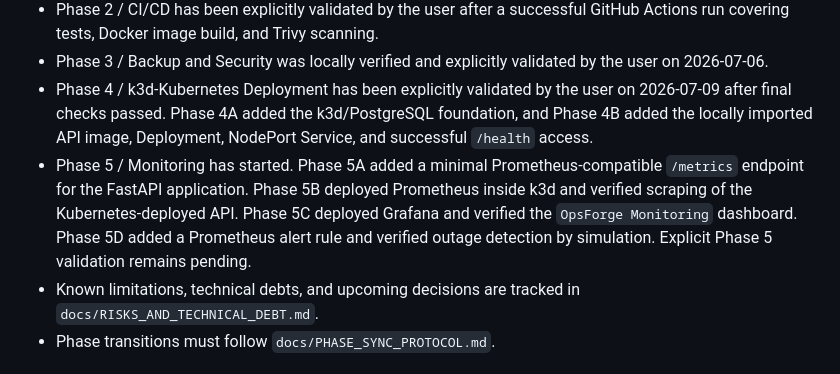
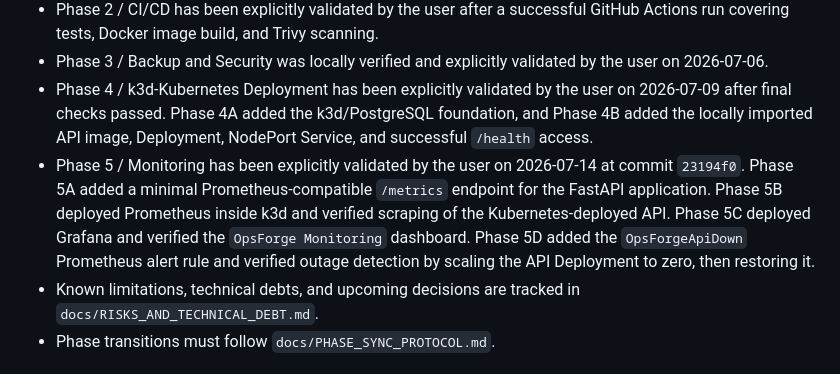
Before and after one commit to ThDyllan/opsforge, a Markdown page: docs/PROJECT_CONTEXT.md, the part around the change. Rendered like a GitHub page.

```diff
--- a/docs/PROJECT_CONTEXT.md
+++ b/docs/PROJECT_CONTEXT.md
@@ -43,7 +43,7 @@ Runbooks are safe predefined actions only. Arbitrary shell command execution is
 - Phase 2 / CI/CD has been explicitly validated by the user after a successful GitHub Actions run covering tests, Docker image build, and Trivy scanning.
 - Phase 3 / Backup and Security was locally verified and explicitly validated by the user on 2026-07-06.
 - Phase 4 / k3d-Kubernetes Deployment has been explicitly validated by the user on 2026-07-09 after final checks passed. Phase 4A added the k3d/PostgreSQL foundation, and Phase 4B added the locally imported API image, Deployment, NodePort Service, and successful `/health` access.
-- Phase 5 / Monitoring has started. Phase 5A added a minimal Prometheus-compatible `/metrics` endpoint for the FastAPI application. Phase 5B deployed Prometheus inside k3d and verified scraping of the Kubernetes-deployed API. Phase 5C deployed Grafana and verified the `OpsForge Monitoring` dashboard. Phase 5D added a Prometheus alert rule and verified outage detection by simulation. Explicit Phase 5 validation remains pending.
+- Phase 5 / Monitoring has been explicitly validated by the user on 2026-07-14 at commit `23194f0`. Phase 5A added a minimal Prometheus-compatible `/metrics` endpoint for the FastAPI application. Phase 5B deployed Prometheus inside k3d and verified scraping of the Kubernetes-deployed API. Phase 5C deployed Grafana and verified the `OpsForge Monitoring` dashboard. Phase 5D added the `OpsForgeApiDown` Prometheus alert rule and verified outage detection by scaling the API Deployment to zero, then restoring it.
 - Known limitations, technical debts, and upcoming decisions are tracked in `docs/RISKS_AND_TECHNICAL_DEBT.md`.
 - Phase transitions must follow `docs/PHASE_SYNC_PROTOCOL.md`.
 
```
Also changed, not shown: docs/PHASE5_VERIFICATION.md (+33 -9 lines), docs/ROADMAP.md (+1 -1 lines).
